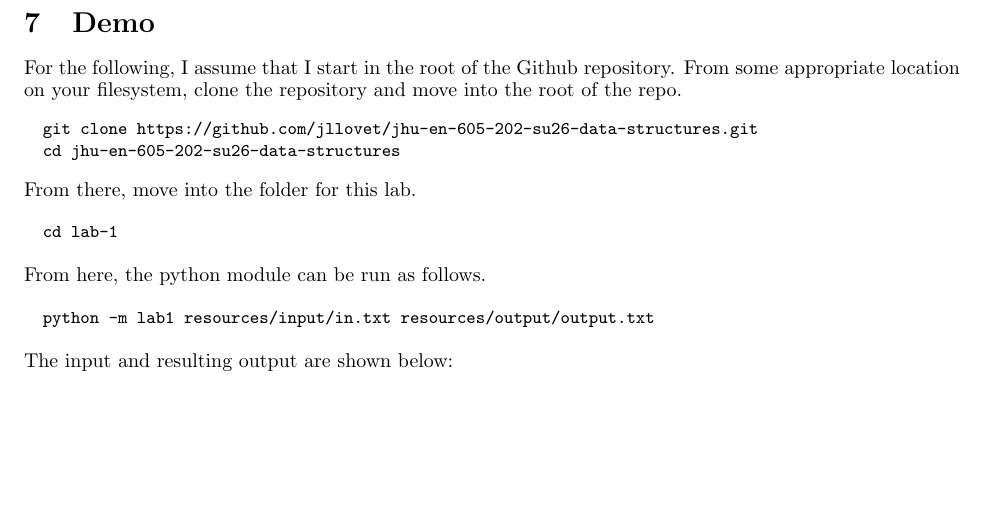
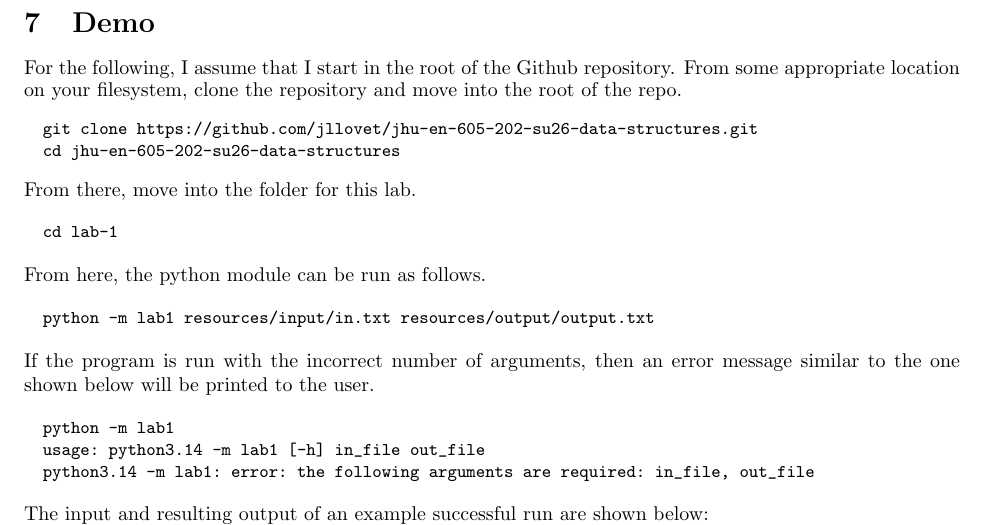
Before and after one commit to jllovet/jhu-en-605-202-su26-data-structures, a LaTeX document (lab-1/JLlovetLab1.tex): part of page 6 of 11, cut so that both start at the same text, the shorter picture padded with empty space. Compiled offline with pdfLaTeX.

Commit message:
Add illustration of error printed for users incorrectly calling the python module

```diff
--- a/lab-1/JLlovetLab1.tex
+++ b/lab-1/JLlovetLab1.tex
@@ -215,7 +215,17 @@ For the following, I assume that I start in the root of the Github repository. F
 \end{verbatim}
 }
 
-\noindent The input and resulting output are shown below:
+\noindent If the program is run with the incorrect number of arguments, then an error message similar to the one shown below will be printed to the user.
+
+{\small
+\begin{verbatim}
+  python -m lab1
+  usage: python3.14 -m lab1 [-h] in_file out_file
+  python3.14 -m lab1: error: the following arguments are required: in_file, out_file
+\end{verbatim}
+}
+
+\noindent The input and resulting output of an example successful run are shown below:
 
 \begin{center}
 \begin{minipage}[t]{0.46\textwidth}
```
